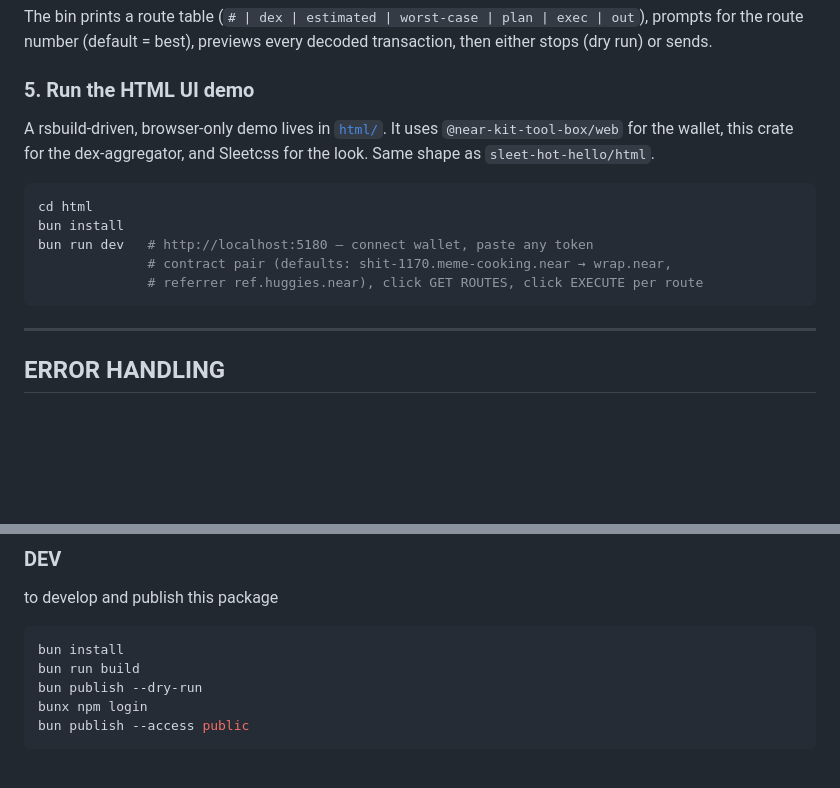
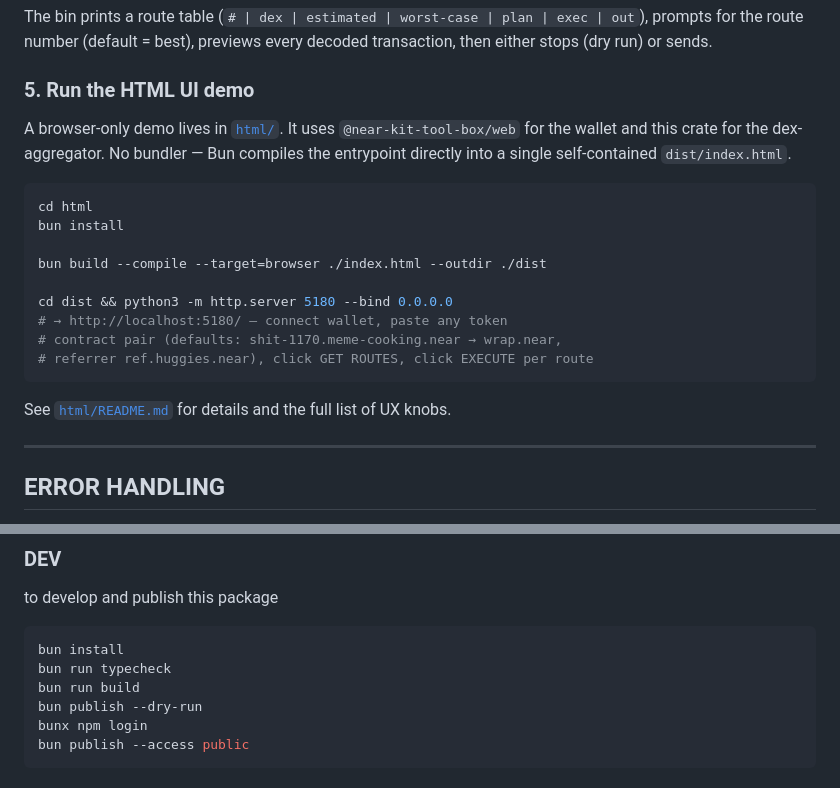
Before and after one commit to sleet-js/intear-dex-aggregator-tool-box, a Markdown page: README.md, 2 parts joined by grey strips. GitHub-like rendering; blank space fills up the shorter version.

Commit message:
Fix phantom bun run dev in html demo section; add typecheck to DEV
  - ### 5. Run the HTML UI demo: the previous block had
    'bun run dev' which doesn't exist (html/package.json has no
    scripts). Replaced with the actual commands from html/README.md
    (bun build --compile --target=browser ./index.html --outdir
    ./dist, then python3 -m http.server 5180). Also dropped the
    stale 'rsbuild-driven' / 'sleet-hot-hello/html' wording that
    didn't match reality — there's no rsbuild anywhere in html/.
  - ### DEV: added 'bun run typecheck' between install and build
    so the workflow catches issues before running the publish dry-run.
    Lost when the COMMANDS section was originally replaced.

````diff
--- a/README.md
+++ b/README.md
@@ -136,15 +136,21 @@ The bin prints a route table (`# | dex | estimated | worst-case | plan | exec |
 
 ### 5. Run the HTML UI demo
 
-A rsbuild-driven, browser-only demo lives in [`html/`](./html). It uses `@near-kit-tool-box/web` for the wallet, this crate for the dex-aggregator, and Sleetcss for the look. Same shape as `sleet-hot-hello/html`.
+A browser-only demo lives in [`html/`](./html). It uses `@near-kit-tool-box/web` for the wallet and this crate for the dex-aggregator. No bundler — Bun compiles the entrypoint directly into a single self-contained `dist/index.html`.
 
 ```bash
 cd html
 bun install
-bun run dev   # http://localhost:5180 — connect wallet, paste any token
-              # contract pair (defaults: shit-1170.meme-cooking.near → wrap.near,
-              # referrer ref.huggies.near), click GET ROUTES, click EXECUTE per route
+
+bun build --compile --target=browser ./index.html --outdir ./dist
+
+cd dist && python3 -m http.server 5180 --bind 0.0.0.0
+# → http://localhost:5180/ — connect wallet, paste any token
+# contract pair (defaults: shit-1170.meme-cooking.near → wrap.near,
+# referrer ref.huggies.near), click GET ROUTES, click EXECUTE per route
 ```
+
+See [`html/README.md`](./html/README.md) for details and the full list of UX knobs.
 
 ---
 
@@ -185,6 +191,7 @@ Verified live responses (run `bun run swap near 100000000000000000000000 usdt.te
 to develop and publish this package
 ```bash
 bun install
+bun run typecheck
 bun run build
 bun publish --dry-run
 bunx npm login
````
